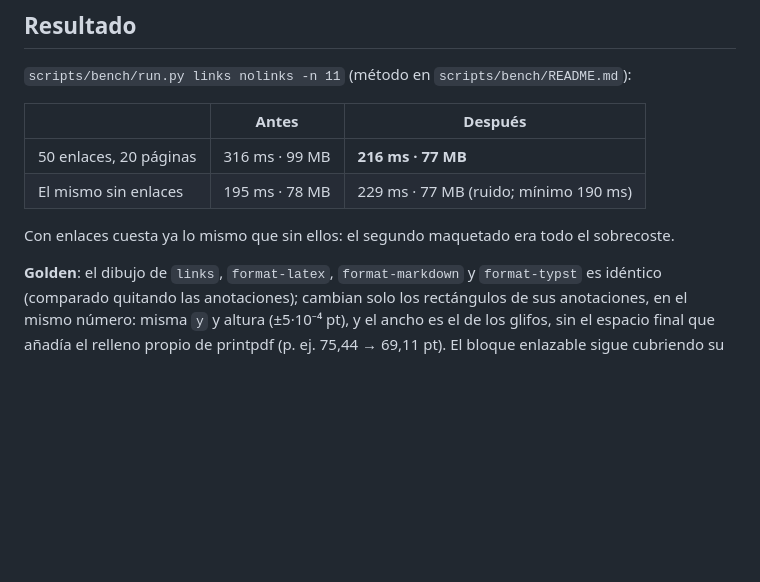
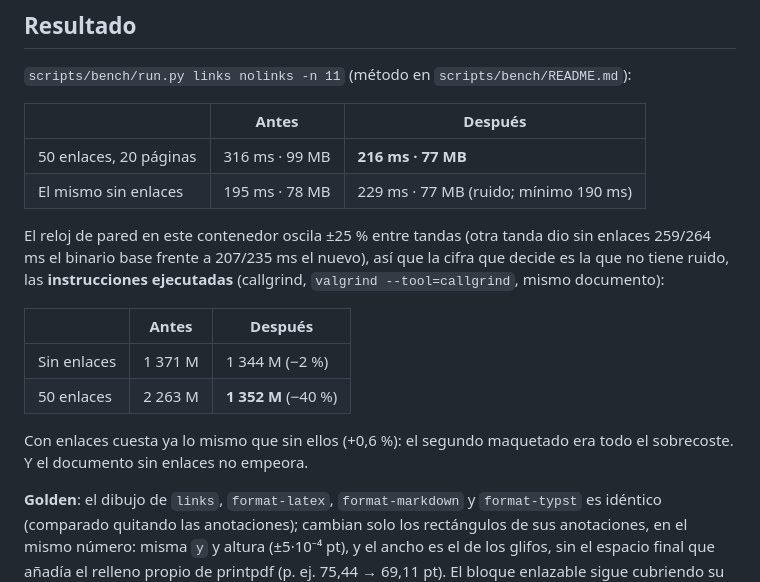
Before and after one commit to pmaojo/pdfcn-rs, a Markdown page: docs/spikes/007-links-single-layout.md, the part around the change. Drawn GitHub-style; blank space fills up the shorter version.

Commit message:
Record the link timings as instruction counts, not just wall time
Wall-clock medians in this container swing by about 25% between runs, and
one run made the document without links look slower (229 ms vs 195 ms).
Instruction counts settle it: without links 1,371M -> 1,344M, with 50 links
2,263M -> 1,352M. Method noted in scripts/bench/README.md.

```diff
--- a/docs/spikes/007-links-single-layout.md
+++ b/docs/spikes/007-links-single-layout.md
@@ -74,8 +74,18 @@ de un polígono pintado pasan por pt → mm → pt (diferencias de 5·10⁻⁴ p
 | 50 enlaces, 20 páginas | 316 ms · 99 MB | **216 ms · 77 MB** |
 | El mismo sin enlaces | 195 ms · 78 MB | 229 ms · 77 MB (ruido; mínimo 190 ms) |
 
-Con enlaces cuesta ya lo mismo que sin ellos: el segundo maquetado era todo
-el sobrecoste.
+El reloj de pared en este contenedor oscila ±25 % entre tandas (otra tanda
+dio sin enlaces 259/264 ms el binario base frente a 207/235 ms el nuevo), así
+que la cifra que decide es la que no tiene ruido, las **instrucciones
+ejecutadas** (callgrind, `valgrind --tool=callgrind`, mismo documento):
+
+| | Antes | Después |
+|---|---|---|
+| Sin enlaces | 1 371 M | 1 344 M (−2 %) |
+| 50 enlaces | 2 263 M | **1 352 M** (−40 %) |
+
+Con enlaces cuesta ya lo mismo que sin ellos (+0,6 %): el segundo maquetado
+era todo el sobrecoste. Y el documento sin enlaces no empeora.
 
 **Golden**: el dibujo de `links`, `format-latex`, `format-markdown` y
 `format-typst` es idéntico (comparado quitando las anotaciones); cambian solo
```
Also changed, not shown: scripts/bench/README.md (+3 -1 lines).
